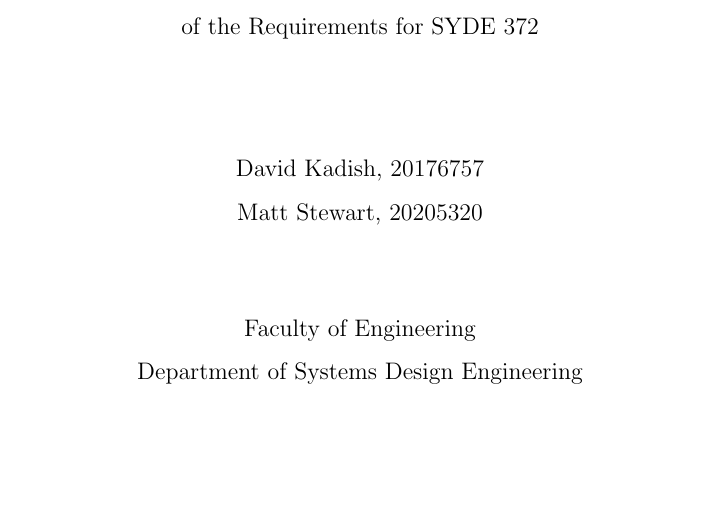
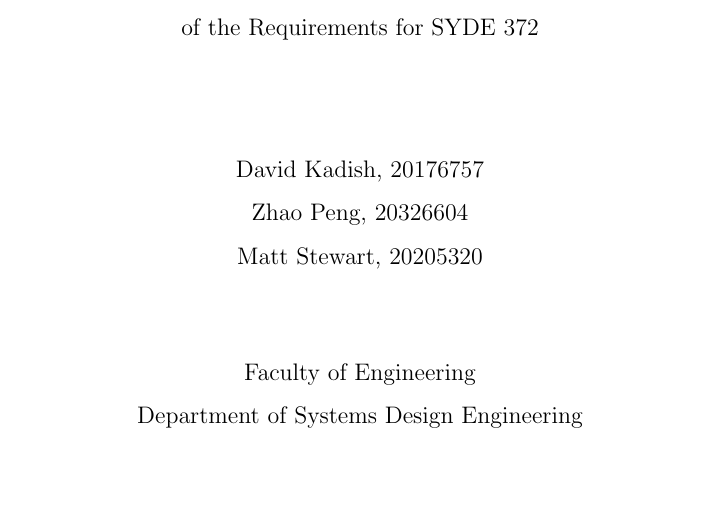
Before and after one commit to kaztoru/syde372-labs2009, a LaTeX thesis (lab1/report/report.tex): part of page 1 of 5, cut so that both start at the same text, the shorter picture padded with empty space. Compiled offline with pdfLaTeX.

Commit message:
update with Peng

```diff
--- a/lab1/report/report.tex
+++ b/lab1/report/report.tex
@@ -7,7 +7,8 @@
 \coursecode{372}
 \author{
     David Kadish, 20176757\\
-    Matt Stewart, 20205320
+    Zhao Peng, 20326604\\
+    Matt Stewart, 20205320\\
 }
 \prof{Professor P. Fieguth}
 \date{February 9, 2009}
```
